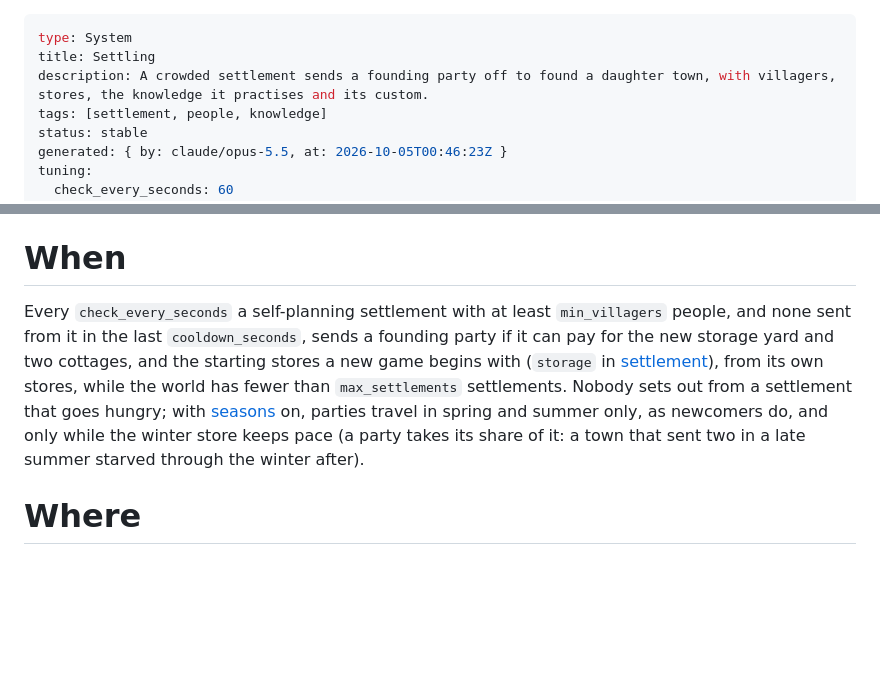
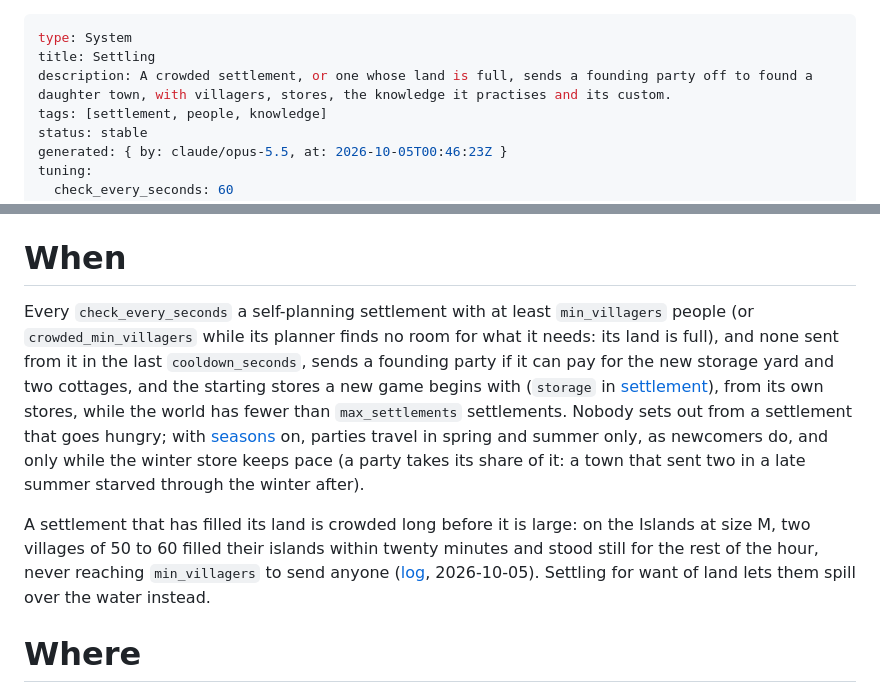
Before and after one commit to KyleLookingAround/hearthworks, a Markdown page: design/systems/settling.md, 2 parts joined by grey strips. GitHub-like rendering; blank space fills up the shorter version.

Commit message:
Docs: settling for want of land
Co-Authored-By: Claude Opus 5.5 <noreply@anthropic.com>
Claude-Session: https://claude.ai/code/session_013KSjxrZrhfFfB69uazsZsU

```diff
--- a/design/systems/settling.md
+++ b/design/systems/settling.md
@@ -1,7 +1,7 @@
 ---
 type: System
 title: Settling
-description: A crowded settlement sends a founding party off to found a daughter town, with villagers, stores, the knowledge it practises and its custom.
+description: A crowded settlement, or one whose land is full, sends a founding party off to found a daughter town, with villagers, stores, the knowledge it practises and its custom.
 tags: [settlement, people, knowledge]
 status: stable
 generated: { by: claude/opus-5.5, at: 2026-10-05T00:46:23Z }
@@ -21,7 +21,9 @@ Settlements beget settlements. Settling is on in every new game and off in scena
 
 # When
 
-Every `check_every_seconds` a self-planning settlement with at least `min_villagers` people, and none sent from it in the last `cooldown_seconds`, sends a founding party if it can pay for the new storage yard and two cottages, and the starting stores a new game begins with (`storage` in [settlement](/systems/settlement.md)), from its own stores, while the world has fewer than `max_settlements` settlements. Nobody sets out from a settlement that goes hungry; with [seasons](/systems/seasons.md) on, parties travel in spring and summer only, as newcomers do, and only while the winter store keeps pace (a party takes its share of it: a town that sent two in a late summer starved through the winter after).
+Every `check_every_seconds` a self-planning settlement with at least `min_villagers` people (or `crowded_min_villagers` while its planner finds no room for what it needs: its land is full), and none sent from it in the last `cooldown_seconds`, sends a founding party if it can pay for the new storage yard and two cottages, and the starting stores a new game begins with (`storage` in [settlement](/systems/settlement.md)), from its own stores, while the world has fewer than `max_settlements` settlements. Nobody sets out from a settlement that goes hungry; with [seasons](/systems/seasons.md) on, parties travel in spring and summer only, as newcomers do, and only while the winter store keeps pace (a party takes its share of it: a town that sent two in a late summer starved through the winter after).
+
+A settlement that has filled its land is crowded long before it is large: on the Islands at size M, two villages of 50 to 60 filled their islands within twenty minutes and stood still for the rest of the hour, never reaching `min_villagers` to send anyone ([log](/log.md), 2026-10-05). Settling for want of land lets them spill over the water instead.
 
 # Where
 
```
Also changed, not shown: design/roadmap.md (+2 -2 lines).
